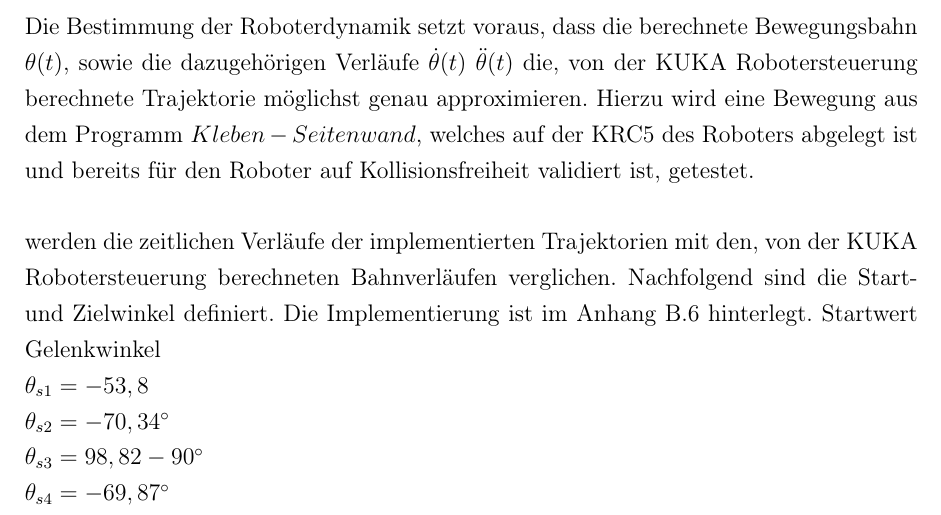
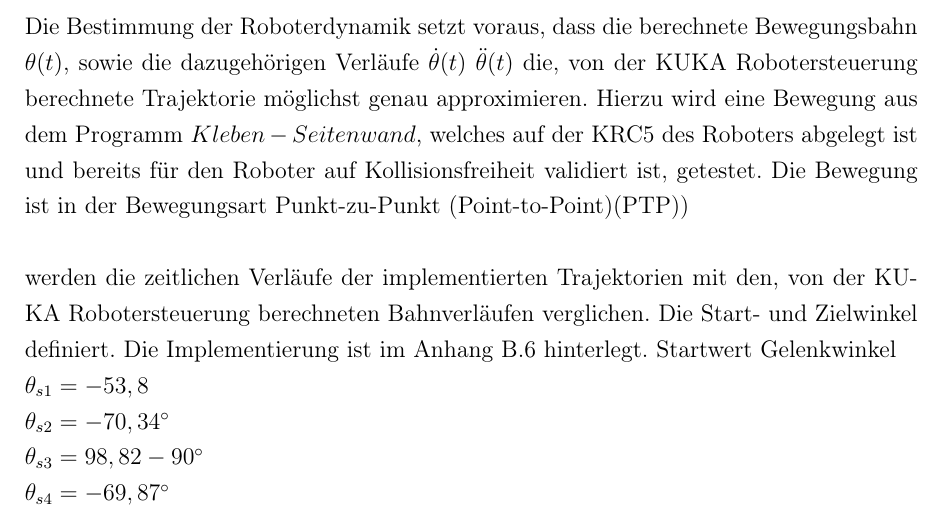
Before and after one commit to degardy/BachelorThesis, a LaTeX thesis (WissBer_PA_SA_BA.tex, which reads chapter/Bahnplanung.tex): part of page 27 of 44, cut so that both start at the same text. Compiled offline with pdfLaTeX.

Commit message:
txs auto checkin

```diff
--- a/chapter/Bahnplanung.tex
+++ b/chapter/Bahnplanung.tex
@@ -46,10 +46,10 @@ Die Bestimmung der Parameter $a_0, ... a_6$ erfolgt durch Lösen des linearen Gl
 	\end{matrix}\right]
 \end{equation}
 %
-Die Bestimmung der Roboterdynamik setzt voraus, dass die berechnete Bewegungsbahn $\theta(t)$, sowie die dazugehörigen Verläufe $\dot{\theta}(t) ~\ddot{\theta}(t)$  die, von der KUKA Robotersteuerung berechnete Trajektorie möglichst genau approximieren. Hierzu wird eine Bewegung aus dem Programm $Kleben-Seitenwand$, welches auf der KRC5 des Roboters abgelegt ist und bereits für den Roboter auf Kollisionsfreiheit validiert ist, getestet.
+Die Bestimmung der Roboterdynamik setzt voraus, dass die berechnete Bewegungsbahn $\theta(t)$, sowie die dazugehörigen Verläufe $\dot{\theta}(t) ~\ddot{\theta}(t)$  die, von der KUKA Robotersteuerung berechnete Trajektorie möglichst genau approximieren. Hierzu wird eine Bewegung aus dem Programm $Kleben-Seitenwand$, welches auf der KRC5 des Roboters abgelegt ist und bereits für den Roboter auf Kollisionsfreiheit validiert ist, getestet. Die Bewegung ist in der Bewegungsart  Punkt-zu-Punkt (Point-to-Point)(PTP))
 
 
-werden die zeitlichen Verläufe der implementierten Trajektorien mit den, von der KUKA Robotersteuerung berechneten Bahnverläufen verglichen. Nachfolgend sind die Start- und Zielwinkel definiert. Die Implementierung ist im Anhang \ref{add:sim} hinterlegt.
+werden die zeitlichen Verläufe der implementierten Trajektorien mit den, von der KUKA Robotersteuerung berechneten Bahnverläufen verglichen. Die Start- und Zielwinkel definiert. Die Implementierung ist im Anhang \ref{add:sim} hinterlegt.
 %Die Abbildungen \ref{fig:gelenkwinkel}
 Startwert Gelenkwinkel\\
 $\theta_{s1} = -53,8$\\
```
